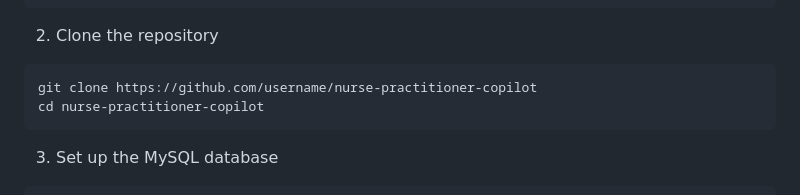
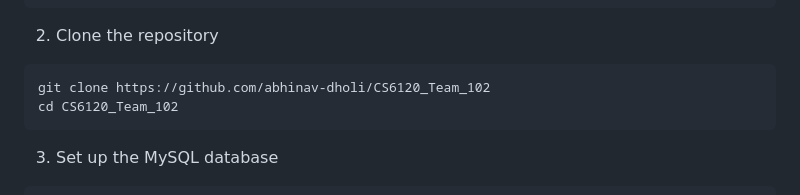
Before and after one commit to abhinav-dholi/CS6120_Team_102, a Markdown page: README.md, the part around the change. GitHub-like rendering.

````diff
--- a/README.md
+++ b/README.md
@@ -43,8 +43,8 @@ These components are integrated through a Flask web application that interacts w
 
 2. Clone the repository
   ```bash
-  git clone https://github.com/username/nurse-practitioner-copilot
-  cd nurse-practitioner-copilot
+  git clone https://github.com/abhinav-dholi/CS6120_Team_102
+  cd CS6120_Team_102
   ```
 
 3. Set up the MySQL database
````
